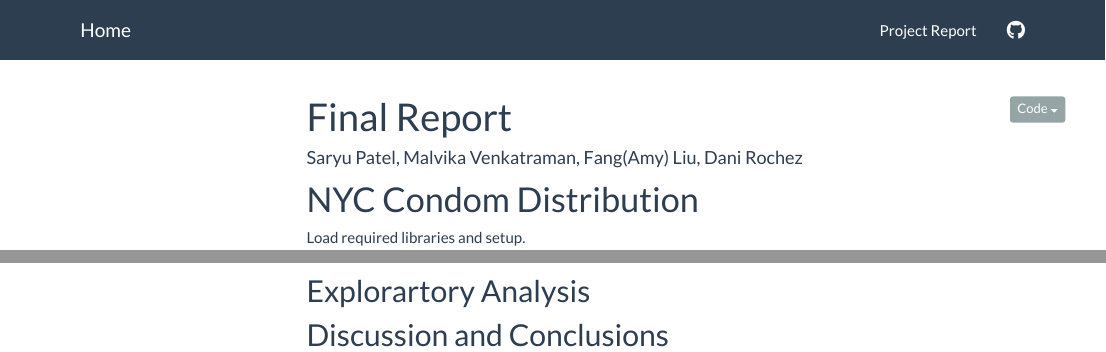
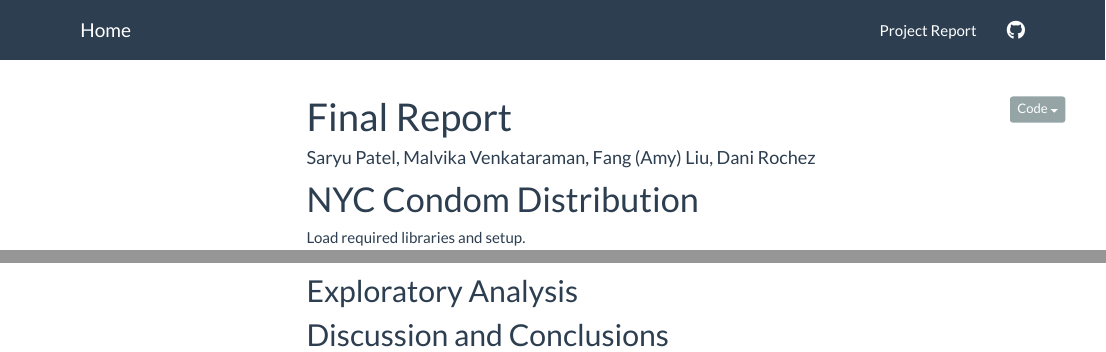
Before and after one commit to ssp35/nyccondoms.github.io, an R Markdown document (final_report.Rmd): the page in a window 1100 px wide, from its top, and a second part further down, joined at a grey line. Rendered offline with R 4.5, knitr and Pandoc, with nearby package versions; some code elsewhere in the file could not run offline; menus at the side of the page are left out.

Commit message:
corrected minor typos

```diff
--- a/final_report.Rmd
+++ b/final_report.Rmd
@@ -1,6 +1,6 @@
 ---
 title: "Final Report"
-author: "Saryu Patel, Malvika Venkatraman, Fang(Amy) Liu, Dani Rochez"
+author: "Saryu Patel, Malvika Venkataraman, Fang (Amy) Liu, Dani Rochez"
 output:
   html_document:
     code_folding: hide
@@ -101,6 +101,6 @@ cleaned_data$partnertype[cleaned_data$partnertype == "Community Based Organizati
 
 First, we imported the dataset as a CSV and parsed it. The variables of interest were then selected and renamed. The `servicetype` and `service_category` variables were dropped because they only contain 1 category; we also excluded the hours of operation because of excess incomplete/null data. Other variables, such as `council_district`, `census_tract`, `bin`, `bbl`, and `nta` were dropped because they are irrelevant to our key research questions. After finalizing and renaming some of our variables for convenience, we converted  `condoms_male`, `condoms_female`, `lubricant`, and `borough` into factors and reordered the levels to facilitate data processing and manipulation in later steps. Upon diving in to exploratory data analysis, we noticed that `partnertype` "Community-Based Organization/Non-Profit" was also recorded with a slightly different format (without a hypen between "Community" and "Based"), so we edited this column to fix any inconsistencies. As a result of the cleaning steps above, our final dataset contains **`r nrow(cleaned_data)`** rows and **`r ncol(cleaned_data)`** columns.
 
-## Explorartory Analysis
+## Exploratory Analysis
 
 ## Discussion and Conclusions
```
